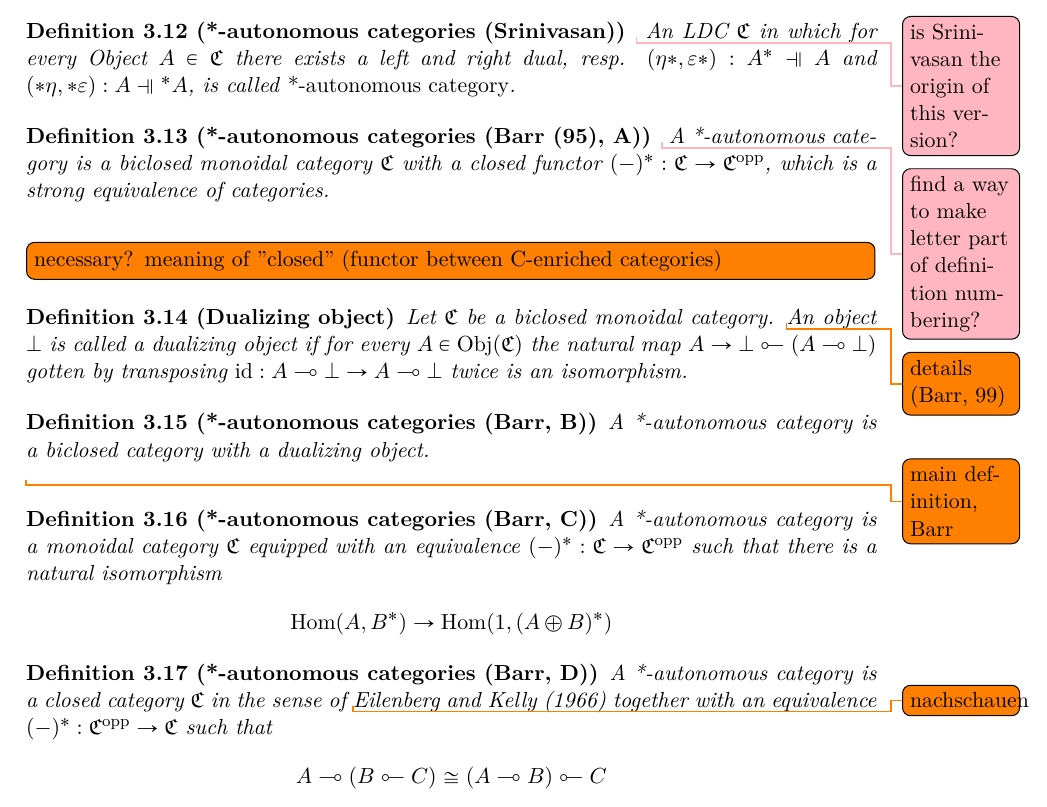
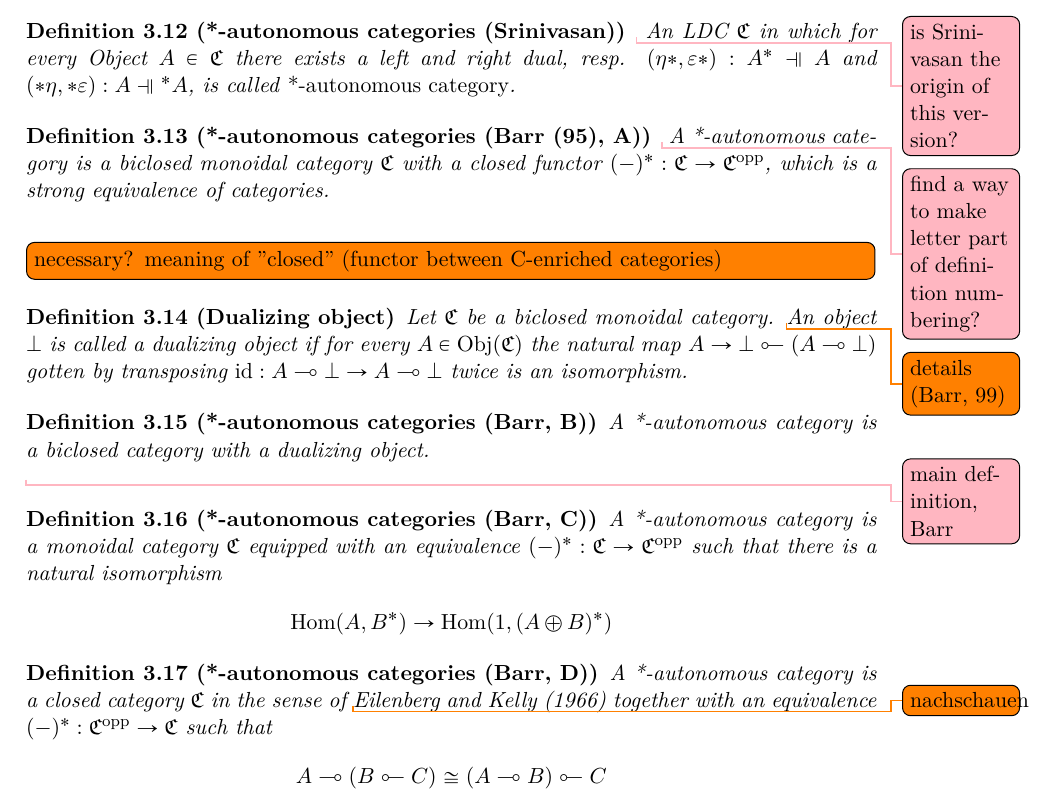
Before and after one commit to happyMinnow/BA, a LaTeX document (Bachelorarbeit.tex): part of page 12 of 15, cut so that both start at the same text. Compiled offline with XeLaTeX; a missing font is replaced by an installed copy or a similar font.

Commit message:
I did stuff

```diff
--- a/Bachelorarbeit.tex
+++ b/Bachelorarbeit.tex
@@ -1175,7 +1175,7 @@
 		\label{def: autoCatBarrB}
 		A *-autonomous category is a biclosed category with a dualizing object.
 	\end{definition}
-	\todo{main definition, Barr}
+	\notimportantnote{main definition, Barr}
 
 
 	\begin{definition}[*-autonomous categories (Barr, C)]
```
Also changed, not shown: Bachelorarbeit.pdf.
